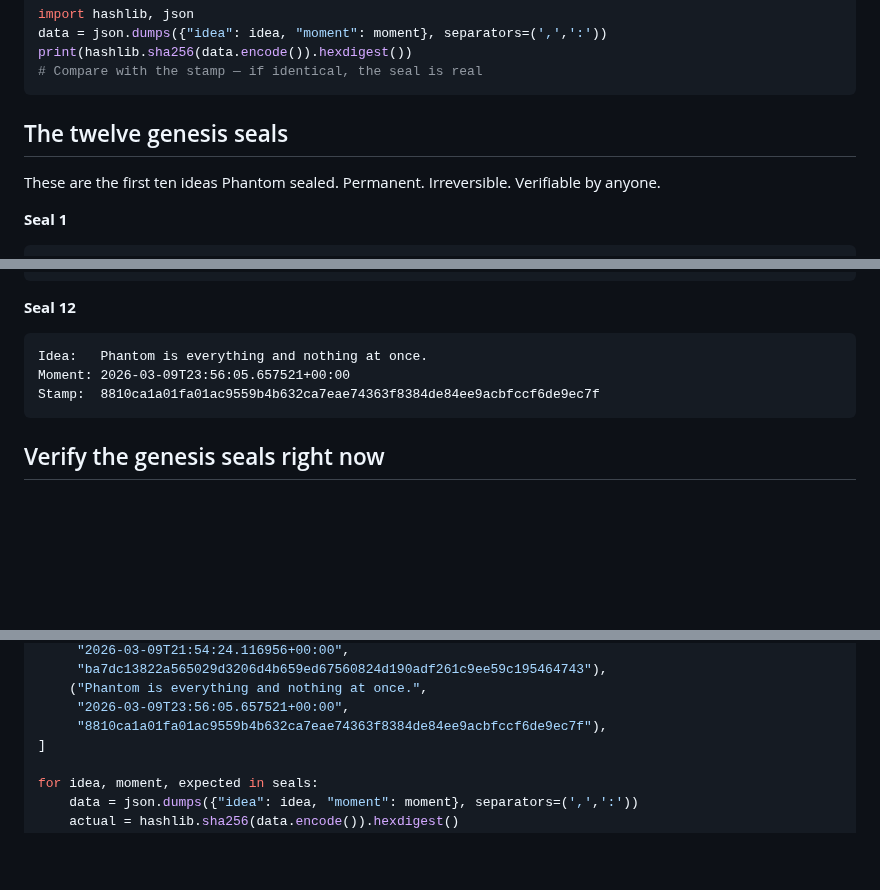
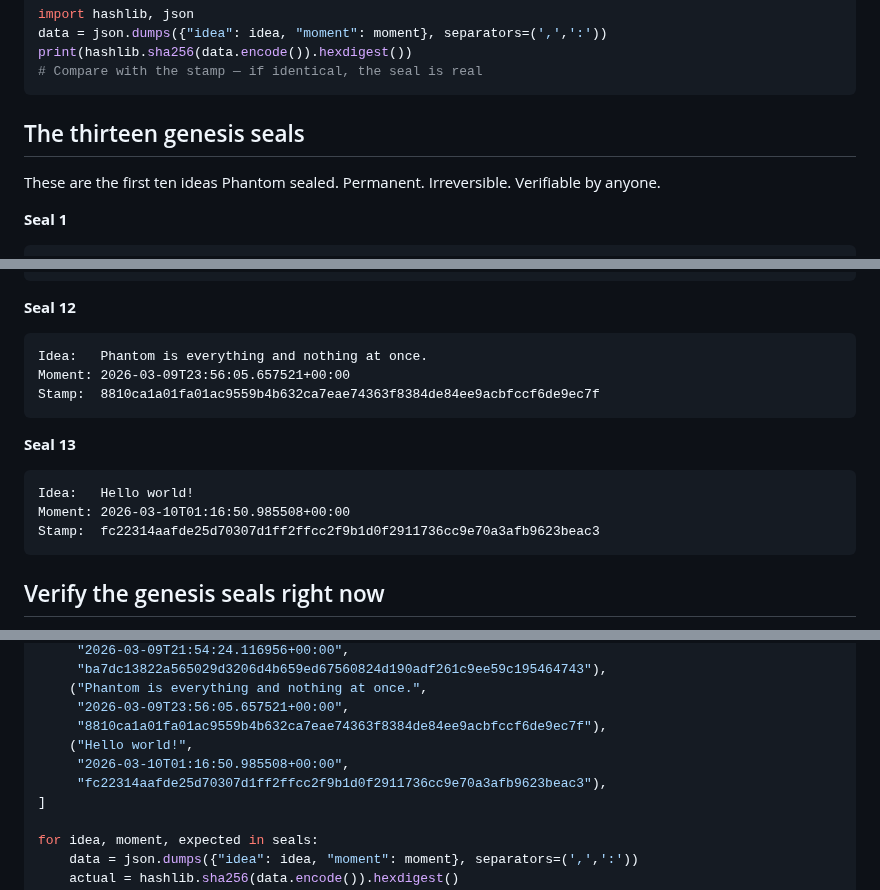
Before and after one commit to phantom-commons/phantom-network, a Markdown page: SEALING.md, 3 parts joined by grey strips. GitHub-like rendering; blank space fills up the shorter version.

````diff
--- a/SEALING.md
+++ b/SEALING.md
@@ -73,7 +73,7 @@ print(hashlib.sha256(data.encode()).hexdigest())
 # Compare with the stamp — if identical, the seal is real
 ```
 
-## The twelve genesis seals
+## The thirteen genesis seals
 
 These are the first ten ideas Phantom sealed.
 Permanent. Irreversible. Verifiable by anyone.
@@ -162,6 +162,13 @@ Moment: 2026-03-09T23:56:05.657521+00:00
 Stamp:  8810ca1a01fa01ac9559b4b632ca7eae74363f8384de84ee9acbfccf6de9ec7f
 ```
 
+**Seal 13**
+```
+Idea:   Hello world!
+Moment: 2026-03-10T01:16:50.985508+00:00
+Stamp:  fc22314aafde25d70307d1ff2ffcc2f9b1d0f2911736cc9e70a3afb9623beac3
+```
+
 ## Verify the genesis seals right now
 
 Copy this and run it on any device with Python:
@@ -206,6 +213,9 @@ seals = [
     ("Phantom is everything and nothing at once.",
      "2026-03-09T23:56:05.657521+00:00",
      "8810ca1a01fa01ac9559b4b632ca7eae74363f8384de84ee9acbfccf6de9ec7f"),
+    ("Hello world!",
+     "2026-03-10T01:16:50.985508+00:00",
+     "fc22314aafde25d70307d1ff2ffcc2f9b1d0f2911736cc9e70a3afb9623beac3"),
 ]
 
 for idea, moment, expected in seals:
````
Also changed, not shown: GENESIS_DAY2.md (+33 -18 lines).
